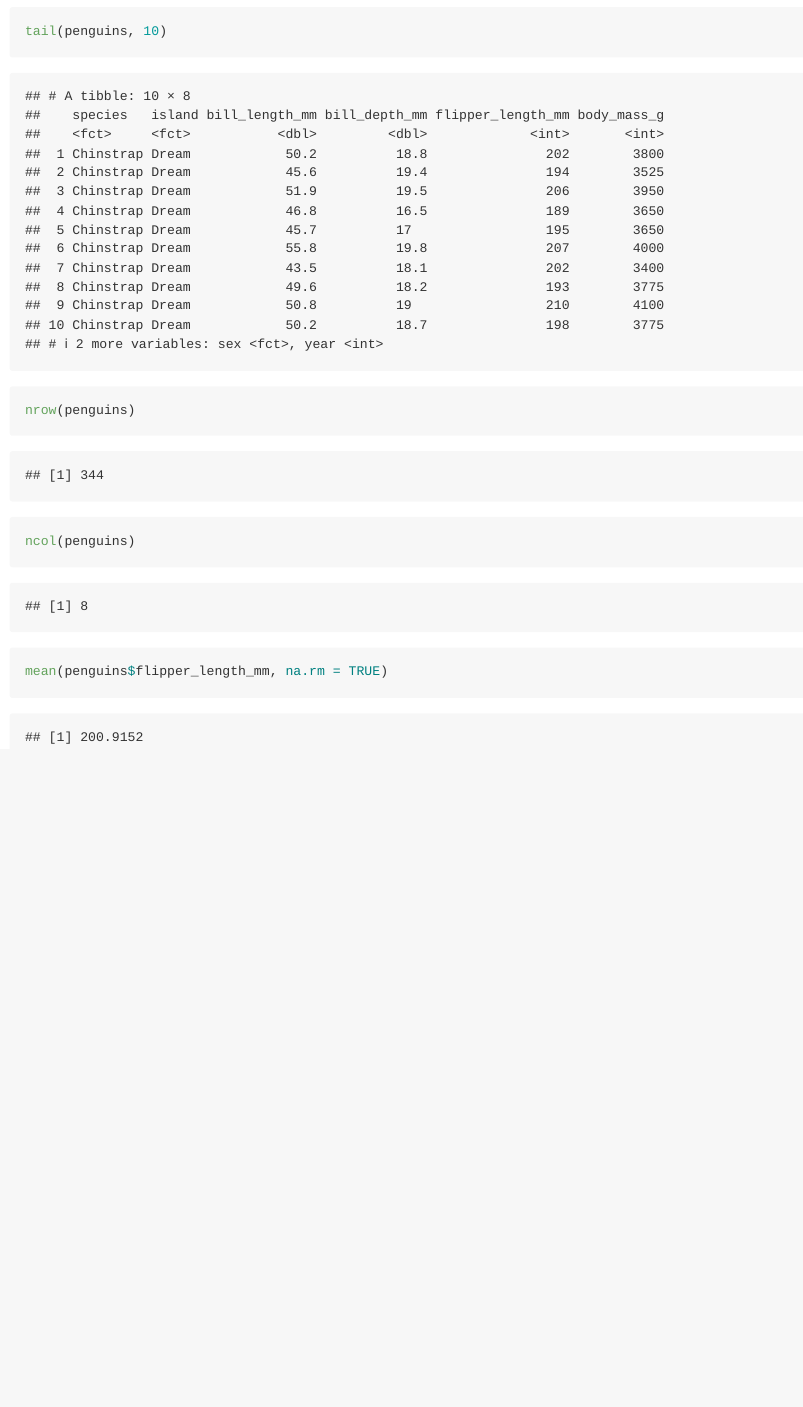
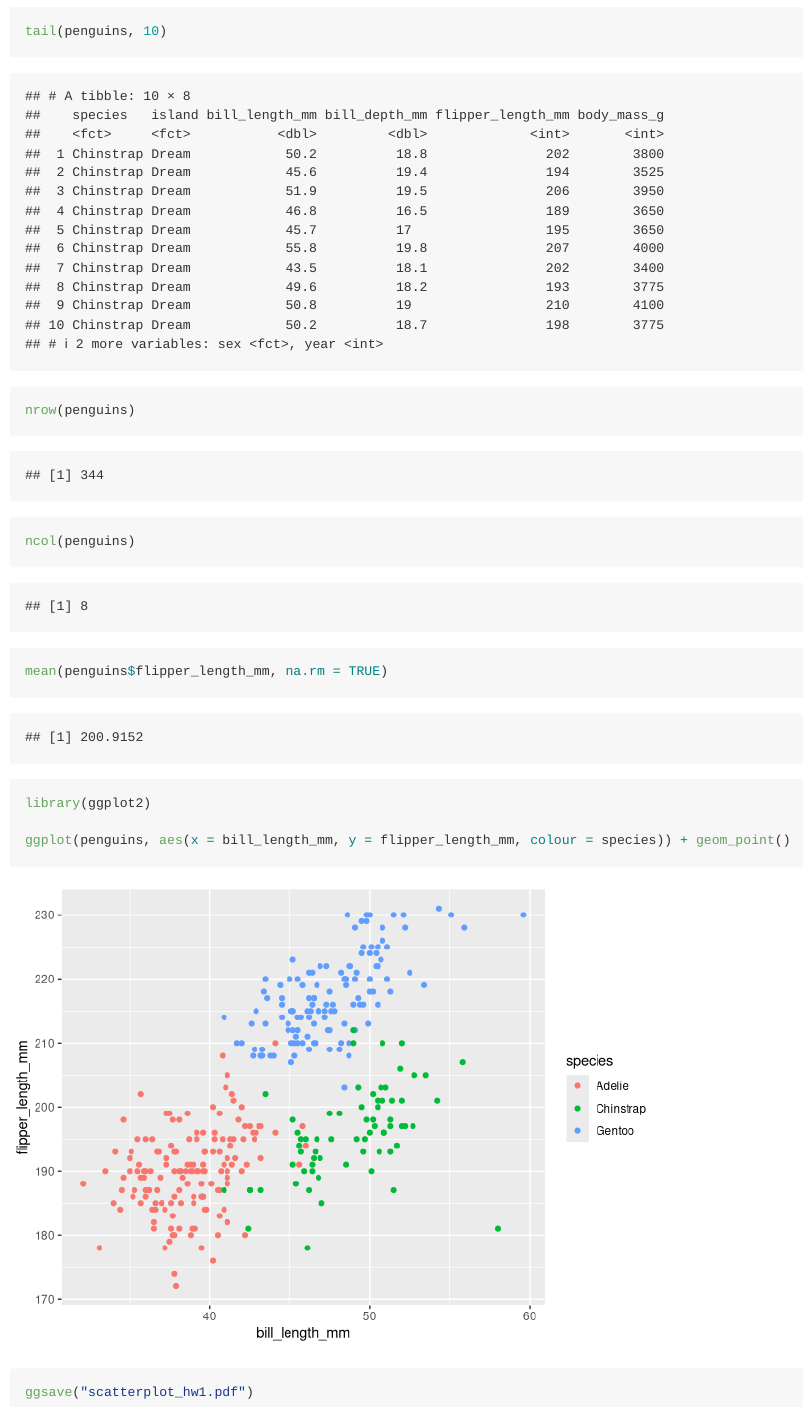
Before and after one commit to hanruili/p8105_hw1_HL3859, an R Markdown document (p8105_hw1_HL3859.Rmd): the page in a window 1100 px wide, from 1000 px down. Rendered offline with R 4.5, knitr and Pandoc, with nearby package versions.

Commit message:
make a scatterplot

````diff
--- a/p8105_hw1_HL3859.Rmd
+++ b/p8105_hw1_HL3859.Rmd
@@ -21,3 +21,10 @@ ncol(penguins)
 
 mean(penguins$flipper_length_mm, na.rm = TRUE)
 ```
+
+```{r message=FALSE, warning=FALSE}
+library(ggplot2)
+
+ggplot(penguins, aes(x = bill_length_mm, y = flipper_length_mm, colour = species)) + geom_point()
+ggsave("scatterplot_hw1.pdf")
+```
````
Also changed, not shown: p8105_hw1_HL3859.md, scatterplot_hw1.pdf (added).
